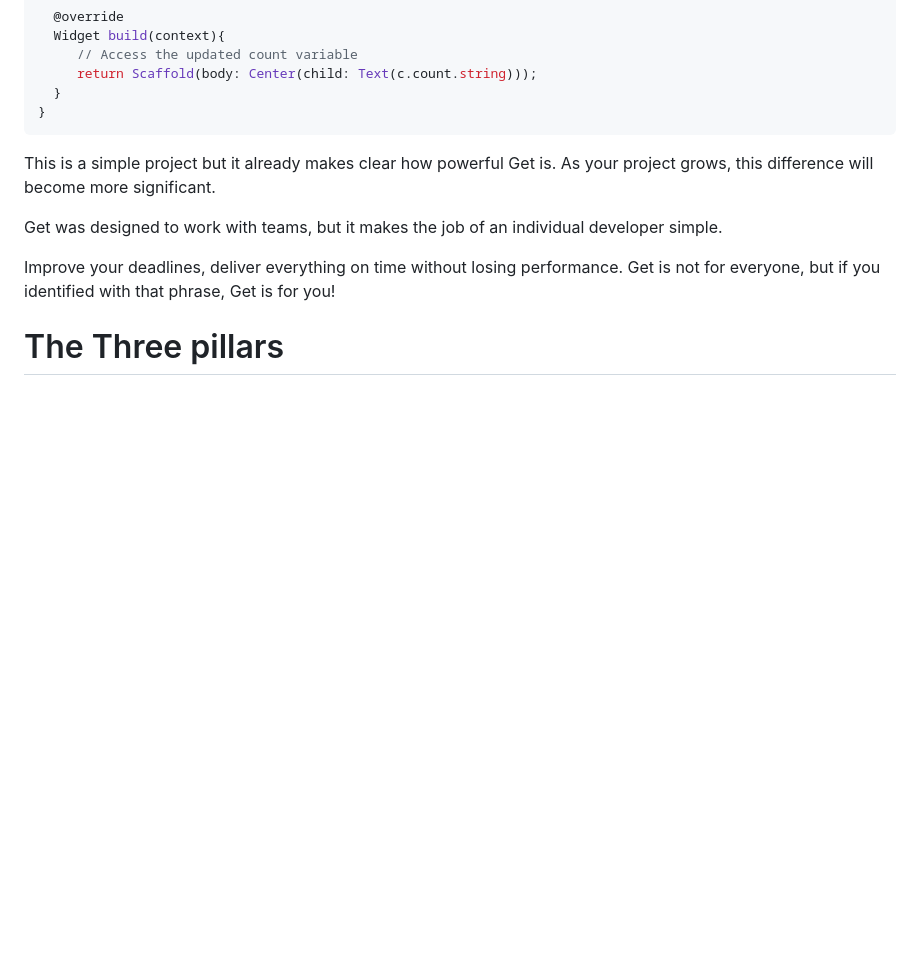
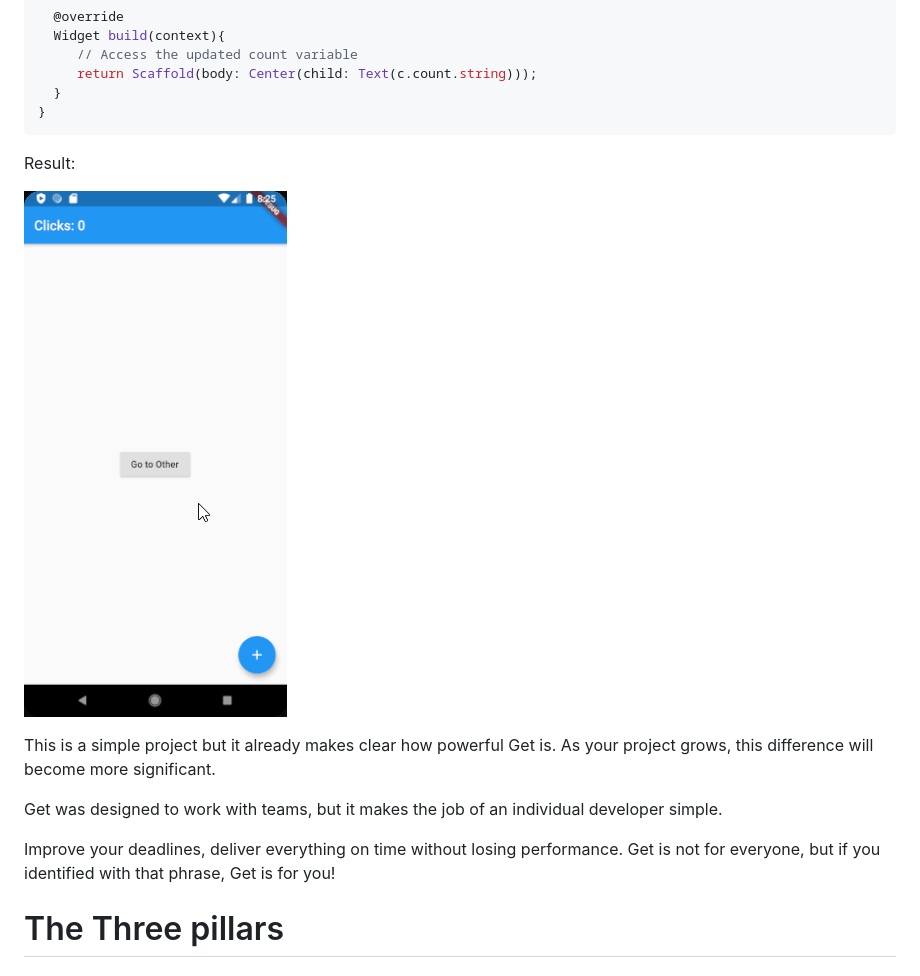
Before and after one commit to Lemoncandy1016/Flutter_Get_State_Route, a Markdown page: README.md, the part around the change. Rendered like a GitHub page; pictures changed too: counter-app-gif.gif (added); blank space fills up the shorter version.

````diff
--- a/README.md
+++ b/README.md
@@ -124,6 +124,10 @@ class Other extends StatelessWidget {
   }
 }
 ```
+
+Result:
+
+![](counter-app-gif.gif)
 
 This is a simple project but it already makes clear how powerful Get is. As your project grows, this difference will become more significant.
 
````
Also changed, not shown: README-es.md (+4 -0 lines), README.pt-br.md (+4 -0 lines).
